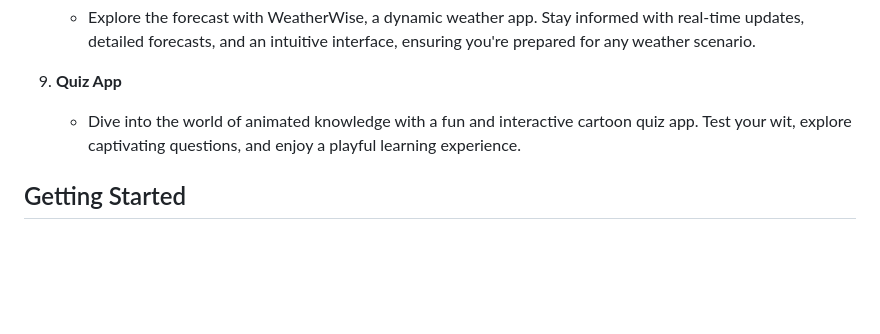
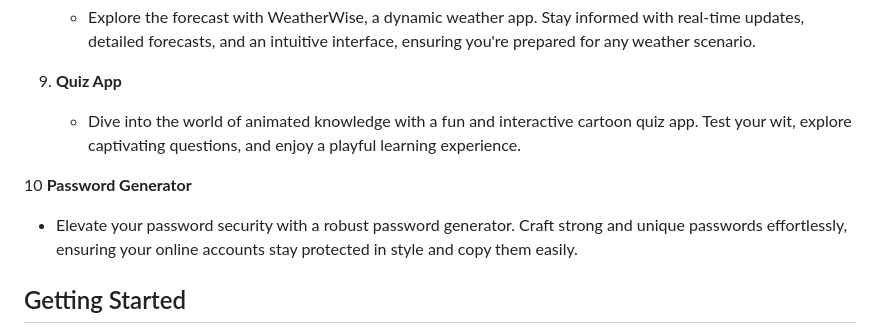
Before and after one commit to aarshitaacharya/littleLlamaLab, a Markdown page: README.md, the part around the change. GitHub-like rendering; blank space fills up the shorter version.

Commit message:
added 10th project

```diff
--- a/README.md
+++ b/README.md
@@ -32,7 +32,10 @@ This repository is a collection of small-scale projects designed for exploration
    - Explore the forecast with WeatherWise, a dynamic weather app. Stay informed with real-time updates, detailed forecasts, and an intuitive interface, ensuring you're prepared for any weather scenario.
 
 9. **Quiz App**
-    - Dive into the world of animated knowledge with a fun and interactive cartoon quiz app. Test your wit, explore captivating questions, and enjoy a playful learning experience.
+   - Dive into the world of animated knowledge with a fun and interactive cartoon quiz app. Test your wit, explore captivating questions, and enjoy a playful learning experience.
+
+10 **Password Generator**
+   - Elevate your password security with a robust password generator. Craft strong and unique passwords effortlessly, ensuring your online accounts stay protected in style and copy them easily.
 
 ## Getting Started
 
```
